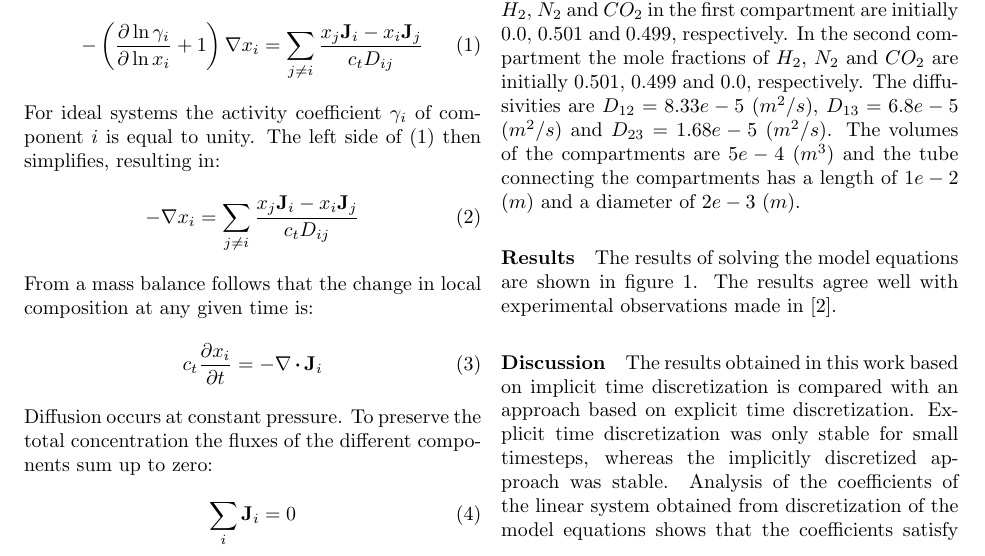
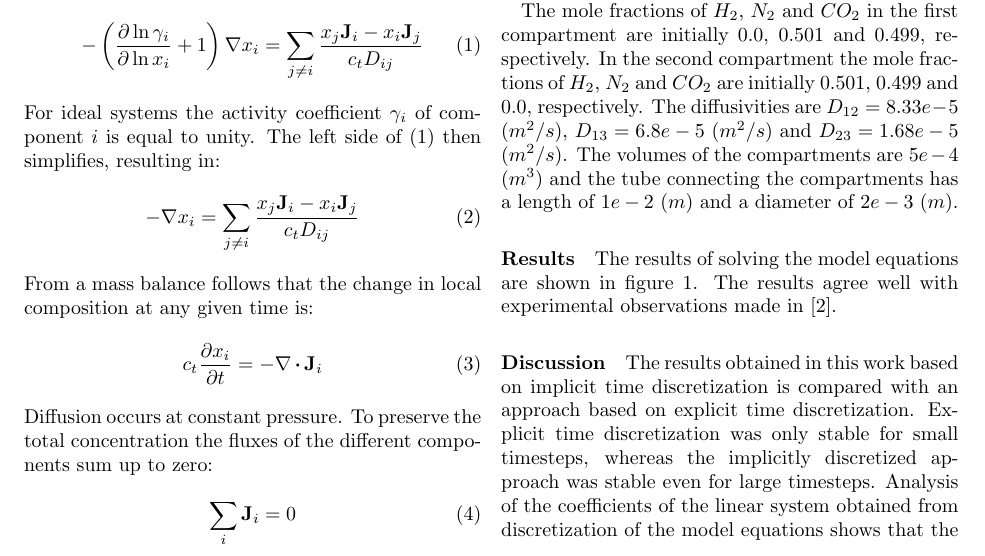
Before and after one commit to derekharrison/two-bulb-imp, a LaTeX paper (two-bulb-imp.tex): part of page 1 of 3, cut so that both start at the same text. Compiled offline with pdfLaTeX.

Commit message:
update discussion

```diff
--- a/two-bulb-imp.tex
+++ b/two-bulb-imp.tex
@@ -63,7 +64,7 @@ The results of solving the model equations are shown in figure \ref{fig:fig_1}.
 \end{figure}
 
 \paragraph*{Discussion}
-The results obtained in this work based on implicit time discretization is compared with an approach based on explicit time discretization. Explicit time discretization was only stable for small timesteps, whereas the implicitly discretized approach was stable. Analysis of the coefficients of the linear system obtained from discretization of the model equations shows that the coefficients satisfy the Scarborough criterion, and so the matrix associated with the linear system is diagonally dominant.
+The results obtained in this work based on implicit time discretization is compared with an approach based on explicit time discretization. Explicit time discretization was only stable for small timesteps, whereas the implicitly discretized approach was stable even for large timesteps. Analysis of the coefficients of the linear system obtained from discretization of the model equations shows that the coefficients satisfy the Scarborough criterion, and so the matrix associated with the linear system is diagonally dominant.
 
 \paragraph*{Conclusion}
 The Maxwell-Stefan equations were solved using the finite volume method. Results obtained numerically were shown to agree well with experimental observations, thereby validating the model. Regarding the discretization strategy, it was shown that implicit time discretization leads to more stable solutions compared with explicit schemes.
```
Also changed, not shown: two-bulb-imp.pdf, two-bulb-imp.tex (1 more changed lines).
